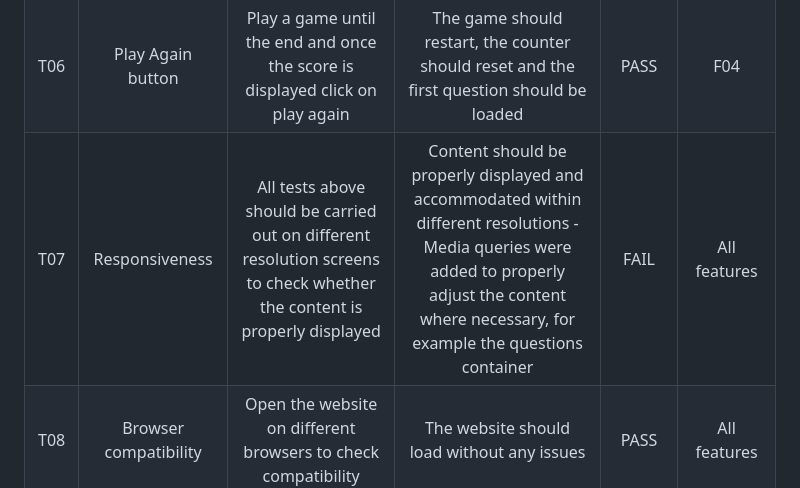
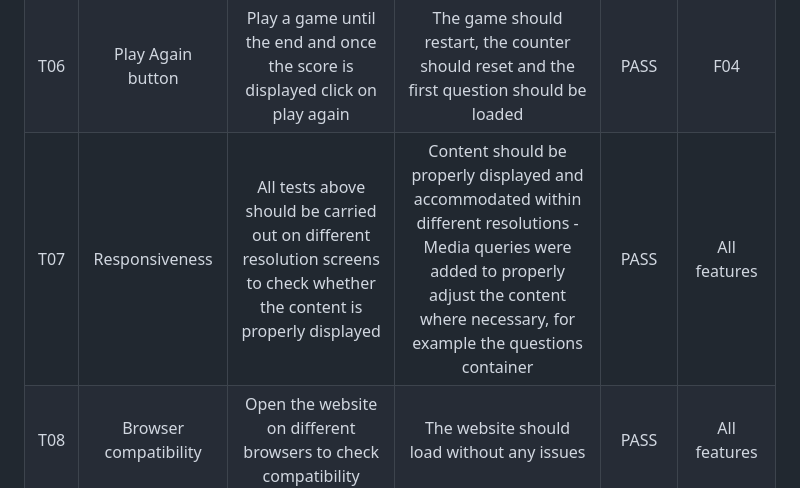
Before and after one commit to ujuniordev/world-cup-quiz-pp2, a Markdown page: README.md, the part around the change. GitHub-like rendering.

Commit message:
Add responsiveness test outcome

```diff
--- a/README.md
+++ b/README.md
@@ -75,7 +75,7 @@ The testing plan was based on the features described for the website
 | T04 | Start button | Open the website and click on start game | The game will start and the first question should be displayed | PASS | F04 |
 | T05 | Restart button | Open the website, start a new game, reply a couple of questions and then click on restart game | The game should restart, the counter should reset and the first question should be loaded | PASS | F04|
 | T06 | Play Again button | Play a game until the end and once the score is displayed click on play again | The game should restart, the counter should reset and the first question should be loaded | PASS | F04 |
-| T07 | Responsiveness | All tests above should be carried out on different resolution screens to check whether the content is properly displayed | Content should be properly displayed and accommodated within different resolutions - Media queries were added to properly adjust the content where necessary, for example the questions container | FAIL | All features |
+| T07 | Responsiveness | All tests above should be carried out on different resolution screens to check whether the content is properly displayed | Content should be properly displayed and accommodated within different resolutions - Media queries were added to properly adjust the content where necessary, for example the questions container | PASS | All features |
 | T08 | Browser compatibility | Open the website on different browsers to check compatibility | The website should load without any issues | PASS | All features |
 
 ### Code Validation
```
